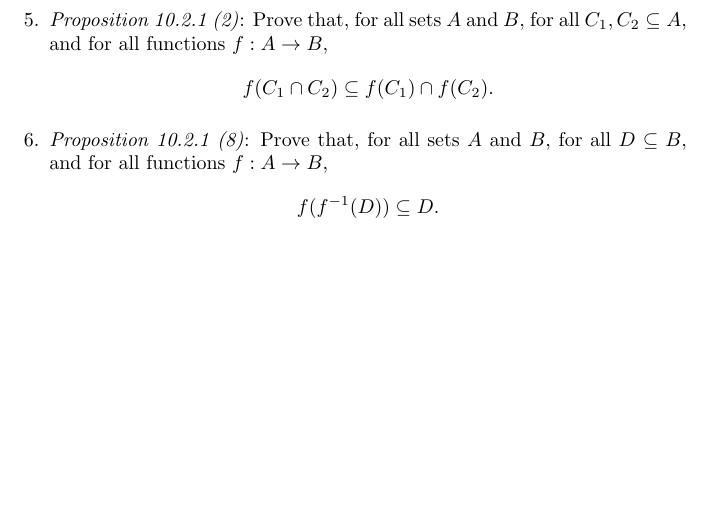
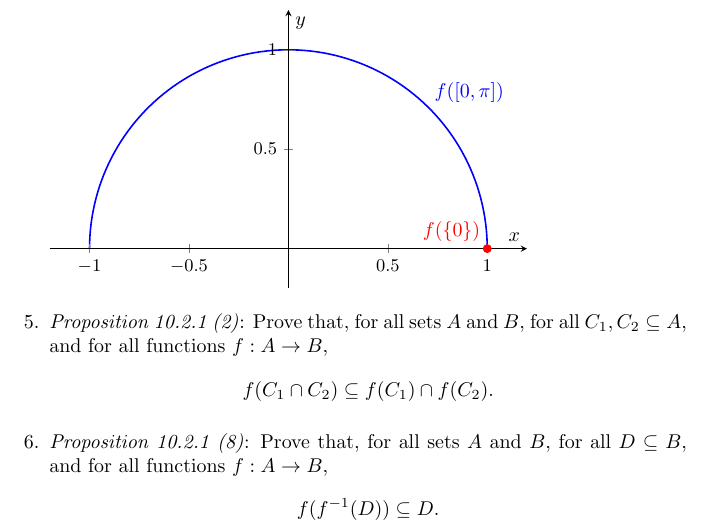
Before and after one commit to seleokojie/MATH_267, a LaTeX problem sheet (Homework_9.tex, which reads 267_Lib.sty): part of page 2 of 3, cut at the place of the change, the shorter picture padded with empty space. Compiled offline with pdfLaTeX.

Commit message:
Added support for drawing graphs using 'pgfplots'

```diff
--- a/267_Lib.sty
+++ b/267_Lib.sty
@@ -5,6 +5,12 @@
 \usepackage{changepage}
 \usepackage[utf8]{inputenc}
 \usepackage{amsmath, amssymb, amsthm, amsfonts, textcomp, enumerate, cancel}
+
+\usepackage{pgfplots}
+\usepgfplotslibrary{fillbetween}
+\usetikzlibrary{arrows}
+\pgfplotsset{width=10cm,compat=1.8}
+
 \DeclareMathSymbol{\minus}{\mathbin}{AMSa}{"39}
 \newcommand{\lQuote}{``}
 \newcommand{\ppar}{\par\qquad\quad}
--- a/Homework_9.tex
+++ b/Homework_9.tex
@@ -52,6 +52,30 @@
 		\begin{align*}
 			\text{(a)} & \ \ f(\{ 0 \}) & \text{(b)} & \ \ f([0, \pi])
 		\end{align*}
+            \begin{tikzpicture}
+                \begin{axis}[
+                    axis on top,
+                    axis lines=middle,
+                    unit vector ratio*=1 1 1,
+                    xlabel=$x$,
+                    ylabel=$y$,
+                    ymin=0, ymax=1,
+                    xmin=-1, xmax=1,
+                    xtick={-1,-0.5,0,0.5,1},
+                    ytick={-1,-0.5,0,0.5,1},
+                    ticklabel style={font=\small},
+                    enlargelimits={abs=0.2},
+                    clip=false
+                ]
+                    \addplot [only marks, red, mark=*] coordinates {(1,0)};
+                    \node [above left, red] at (axis cs:1,0) {$f(\{0\})$};
+
+                    \addplot [domain=0:pi, samples=100, blue, thick, name path=A] ({cos(deg(x))},{sin(deg(x))});
+                    \addplot [name path=B] coordinates {(-1,0) (1,0)};
+                    %\addplot [blue!30] fill between[of=A and B, soft clip={domain=-1:1}]; %This is how to shade under a graph for future use
+                    \node [above right, blue] at (axis cs:0.7,0.7) {$f([0,\pi])$};
+                \end{axis}
+            \end{tikzpicture}
 
         %---------------Question 5---------------%
 	\item \emph{Proposition 10.2.1 (2)}: Prove that, for all sets $A$ and $B$, for all $C_1, C_2 \subseteq A$, and for all functions $f : A \rightarrow B$,
```
